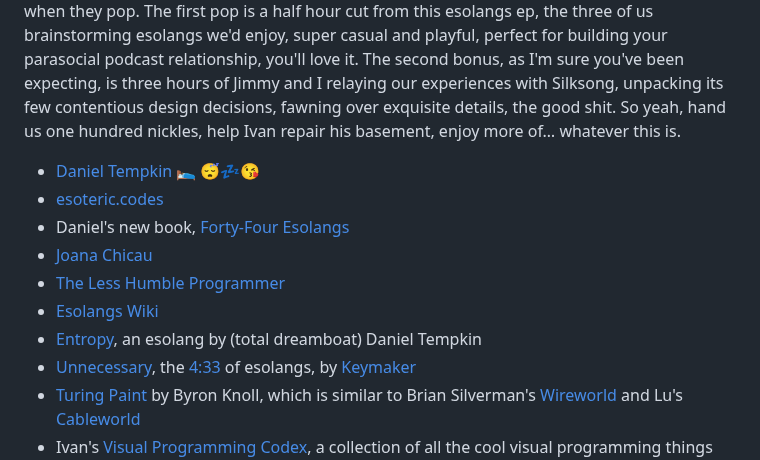
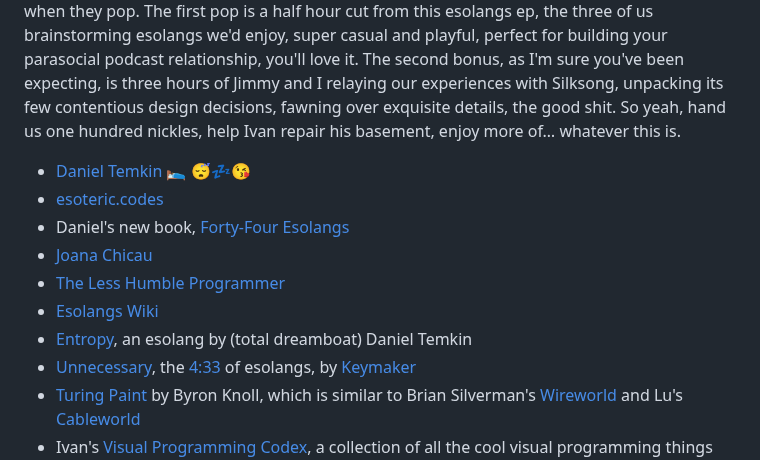
Before and after one commit to feelingofcomputing/website, a Markdown page: content/episodes/078.md, the part around the change. Drawn GitHub-style.

Commit message:
Fix an embarassing typo

```diff
--- a/content/episodes/078.md
+++ b/content/episodes/078.md
@@ -20,13 +20,13 @@ In this episode, we're discussing a preprint of the paper [Let's Take Esoteric P
 
 $ Each of these episodes is a labour of love. If you appreciate that labour, slip us a five on [Patreon](https://www.patreon.com/feelingofcomputing). As is the norm, you'll get a second RSS feed with a bonus episode each and ev-er-y month. Except this month, there's actually two (2) bonus episodes, for the simple reason that this podcast swells with bubbles of hot waxy fluid that spill the container of my Ableton Live when they pop. The first pop is a half hour cut from this esolangs ep, the three of us brainstorming esolangs we'd enjoy, super casual and playful, perfect for building your parasocial podcast relationship, you'll love it. The second bonus, as I'm sure you've been expecting, is three hours of Jimmy and I relaying our experiences with Silksong, unpacking its few contentious design decisions, fawning over exquisite details, the good shit. So yeah, hand us one hundred nickles, help Ivan repair his basement, enjoy more of… whatever this is.
 
-- [Daniel Tempkin](https://danieltemkin.com) 🛌 😴💤😘
+- [Daniel Temkin](https://danieltemkin.com) 🛌 😴💤😘
 - [esoteric.codes](https://esoteric.codes)
 - Daniel's new book, [Forty-Four Esolangs](https://mitpress.mit.edu/9780262553087/forty-four-esolangs/)
 - [Joana Chicau](https://joanachicau.com)
 - [The Less Humble Programmer](https://dhq.digitalhumanities.org/vol/17/2/000698/000698.html)
 - [Esolangs Wiki](https://esolangs.org/wiki/Main_Page)
-- [Entropy](https://esolangs.org/wiki/Entropy), an esolang by (total dreamboat) Daniel Tempkin
+- [Entropy](https://esolangs.org/wiki/Entropy), an esolang by (total dreamboat) Daniel Temkin
 - [Unnecessary](https://esolangs.org/wiki/Unnecessary), the [4:33](https://en.wikipedia.org/wiki/4:33) of esolangs, by [Keymaker](http://yiap.nfshost.com)
 - [Turing Paint](https://byronknoll.com/turing.html) by Byron Knoll, which is similar to Brian Silverman's [Wireworld](https://en.wikipedia.org/wiki/Wireworld) and Lu's [Cableworld](https://youtu.be/WMJ1H3Ai-qs?t=466)
 - Ivan's [Visual Programming Codex](http://ivanish.ca/codex), a collection of all the cool visual programming things Ivan has come across in his travels.
```
